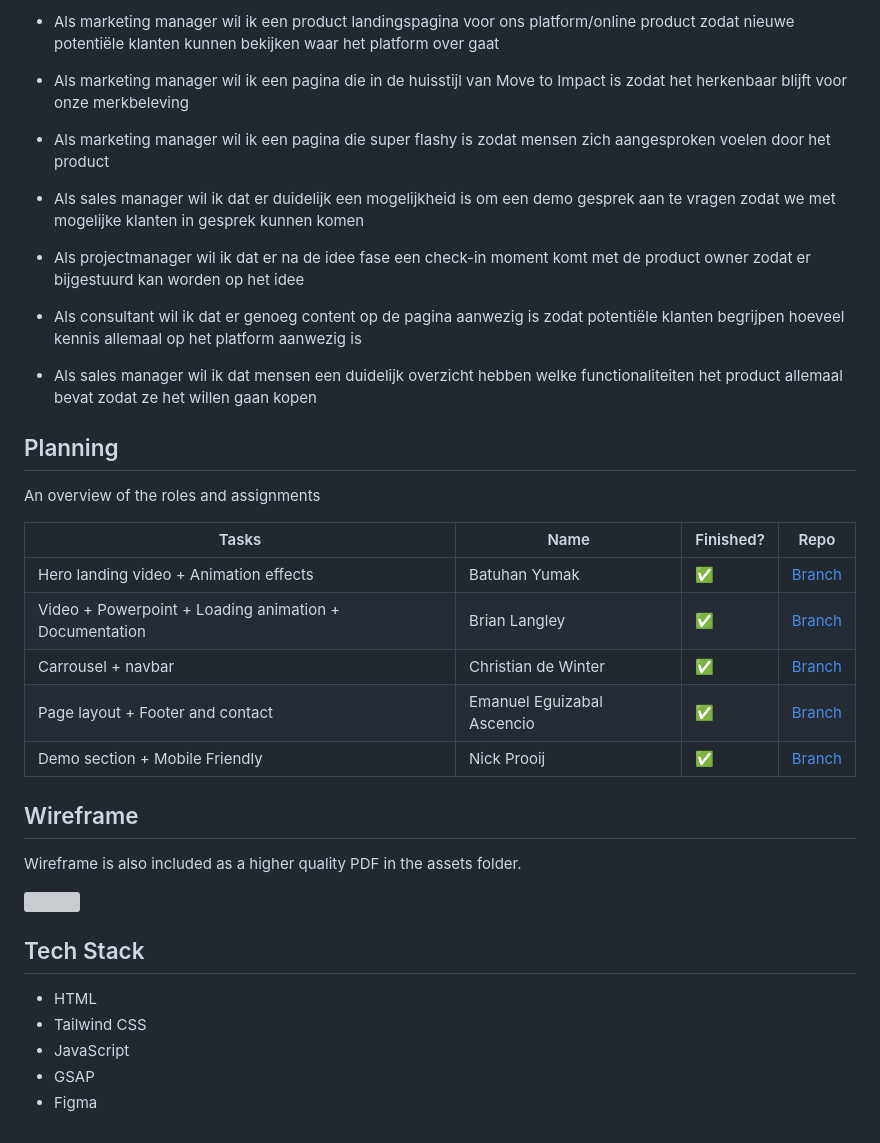
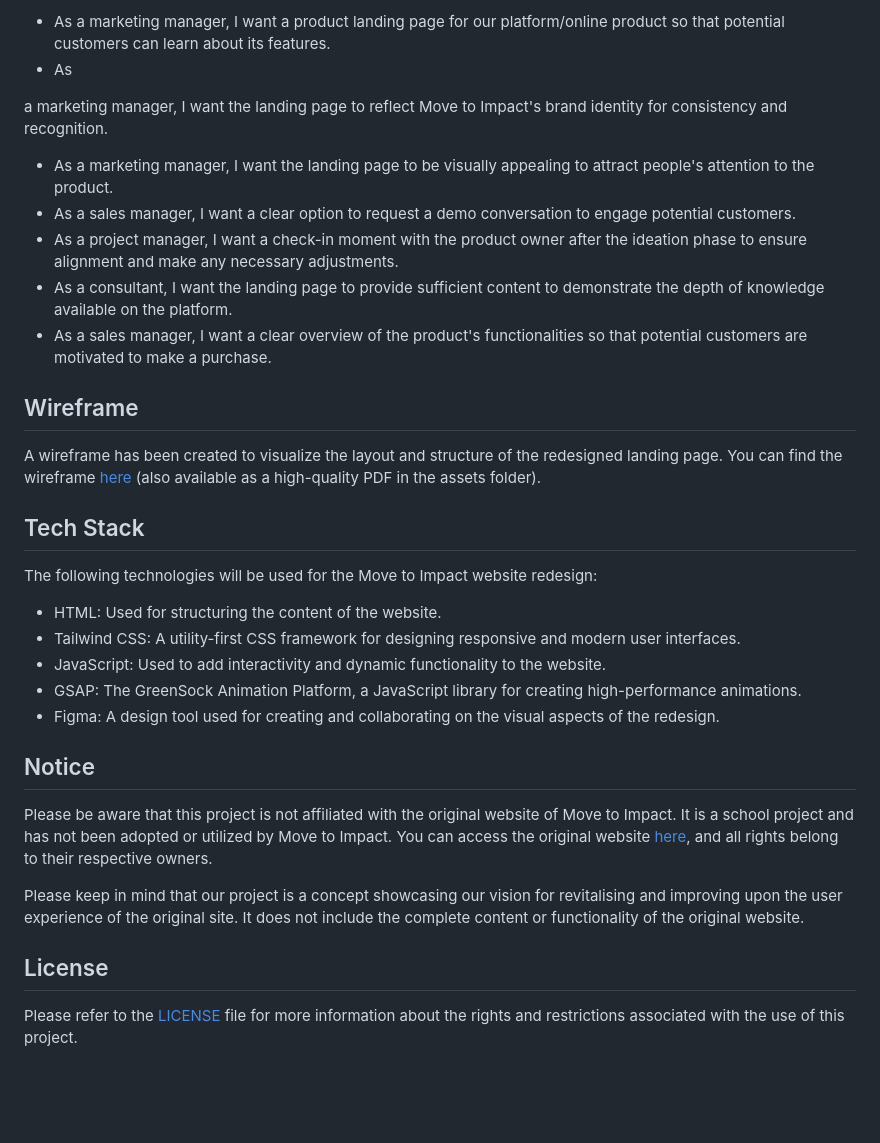
Before and after one commit to brianlangley/move-to-impact, a Markdown page: README.md, the part around one of its changes. Drawn GitHub-style; blank space fills up the shorter version; grey boxes are pictures that could not be loaded.

```diff
--- a/README.md
+++ b/README.md
@@ -64,40 +38,34 @@ User stories from our client Amber Kesselaer.
 
-* Als marketing manager wil ik een product landingspagina voor ons platform/online product zodat nieuwe potentiële klanten kunnen bekijken waar het platform over gaat
+- As a marketing manager, I want a product landing page for our platform/online product so that potential customers can learn about its features.
+- As
 
-* Als marketing manager wil ik een pagina die in de huisstijl van Move to Impact is zodat het herkenbaar blijft voor onze merkbeleving
-
-* Als marketing manager wil ik een pagina die super flashy is zodat mensen zich aangesproken voelen door het product
-
-* Als sales manager wil ik dat er duidelijk een mogelijkheid is om een demo gesprek aan te vragen zodat we met mogelijke klanten in gesprek kunnen komen
-
-* Als projectmanager wil ik dat er na de idee fase een check-in moment komt met de product owner zodat er bijgestuurd kan worden op het idee
-
-* Als consultant wil ik dat er genoeg content op de pagina aanwezig is zodat potentiële klanten begrijpen hoeveel kennis allemaal op het platform aanwezig is
-
-* Als sales manager wil ik dat mensen een duidelijk overzicht hebben welke functionaliteiten het product allemaal bevat zodat ze het willen gaan kopen
-
-
-## Planning
-
-An overview of the roles and assignments
-
-| Tasks | Name | Finished? |  Repo |
-| ------ | ------ | ------ |------ |
-| Hero landing video + Animation effects | Batuhan Yumak | ✅ | [Branch](https://bitlab.bit-academy.nl/brianlangley/move-to-impact/-/tree/Batuhan) |
-| Video + Powerpoint + Loading animation + Documentation | Brian Langley | ✅ |[Branch](https://bitlab.bit-academy.nl/brianlangley/move-to-impact/-/tree/Brian) |
-| Carrousel + navbar  | Christian de Winter | ✅ |[Branch](https://bitlab.bit-academy.nl/brianlangley/move-to-impact/-/tree/Christian)|
-| Page layout + Footer and contact | Emanuel Eguizabal Ascencio  | ✅ |[Branch](https://bitlab.bit-academy.nl/brianlangley/move-to-impact/-/tree/Emanuel)|
-| Demo section + Mobile Friendly | Nick Prooij | ✅ |[Branch](https://bitlab.bit-academy.nl/brianlangley/move-to-impact/-/tree/Nick)|
+ a marketing manager, I want the landing page to reflect Move to Impact's brand identity for consistency and recognition.
+- As a marketing manager, I want the landing page to be visually appealing to attract people's attention to the product.
+- As a sales manager, I want a clear option to request a demo conversation to engage potential customers.
+- As a project manager, I want a check-in moment with the product owner after the ideation phase to ensure alignment and make any necessary adjustments.
+- As a consultant, I want the landing page to provide sufficient content to demonstrate the depth of knowledge available on the platform.
+- As a sales manager, I want a clear overview of the product's functionalities so that potential customers are motivated to make a purchase.
 
 ## Wireframe
 
-Wireframe is also included as a higher quality PDF in the assets folder.
-
-![](https://i.ibb.co/brD9Jmk/Wireframe.png)
+A wireframe has been created to visualize the layout and structure of the redesigned landing page. You can find the wireframe [here](https://i.ibb.co/brD9Jmk/Wireframe.png) (also available as a high-quality PDF in the assets folder).
 
 ## Tech Stack
-- HTML
-- Tailwind CSS
-- JavaScript
-- GSAP
-- Figma
+
+The following technologies will be used for the Move to Impact website redesign:
+
+- HTML: Used for structuring the content of the website.
+- Tailwind CSS: A utility-first CSS framework for designing responsive and modern user interfaces.
+- JavaScript: Used to add interactivity and dynamic functionality to the website.
+- GSAP: The GreenSock Animation Platform, a JavaScript library for creating high-performance animations.
+- Figma: A design tool used for creating and collaborating on the visual aspects of the redesign.
+
+## Notice
+
+Please be aware that this project is not affiliated with the original website of Move to Impact. It is a school project and has not been adopted or utilized by Move to Impact. You can access the original website [here](https://movetoimpact.com/tools-services/csrd-consulting/), and all rights belong to their respective owners.
+
+Please keep in mind that our project is a concept showcasing our vision for revitalising and improving upon the user experience of the original site. It does not include the complete content or functionality of the original website.
+
+## License
+
+Please refer to the [LICENSE](LICENSE) file for more information about the rights and restrictions associated with the use of this project.
```
Also changed, not shown: other parts of README.md (+21 -47 lines).
